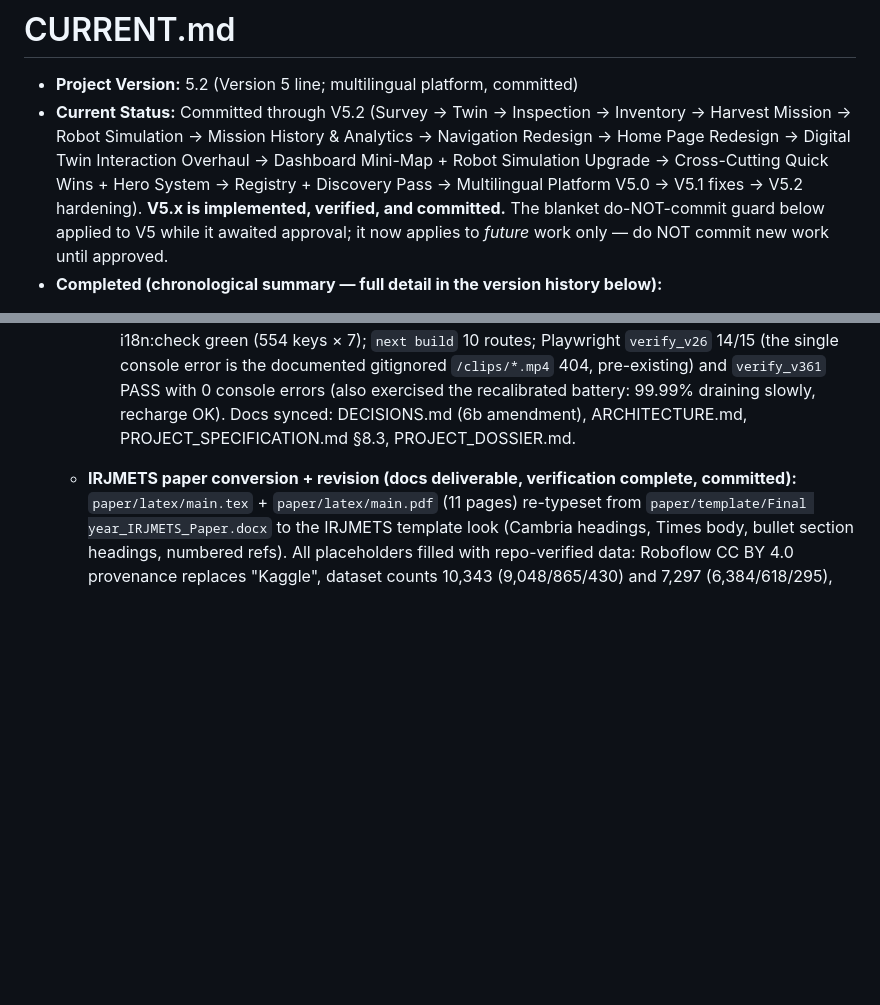
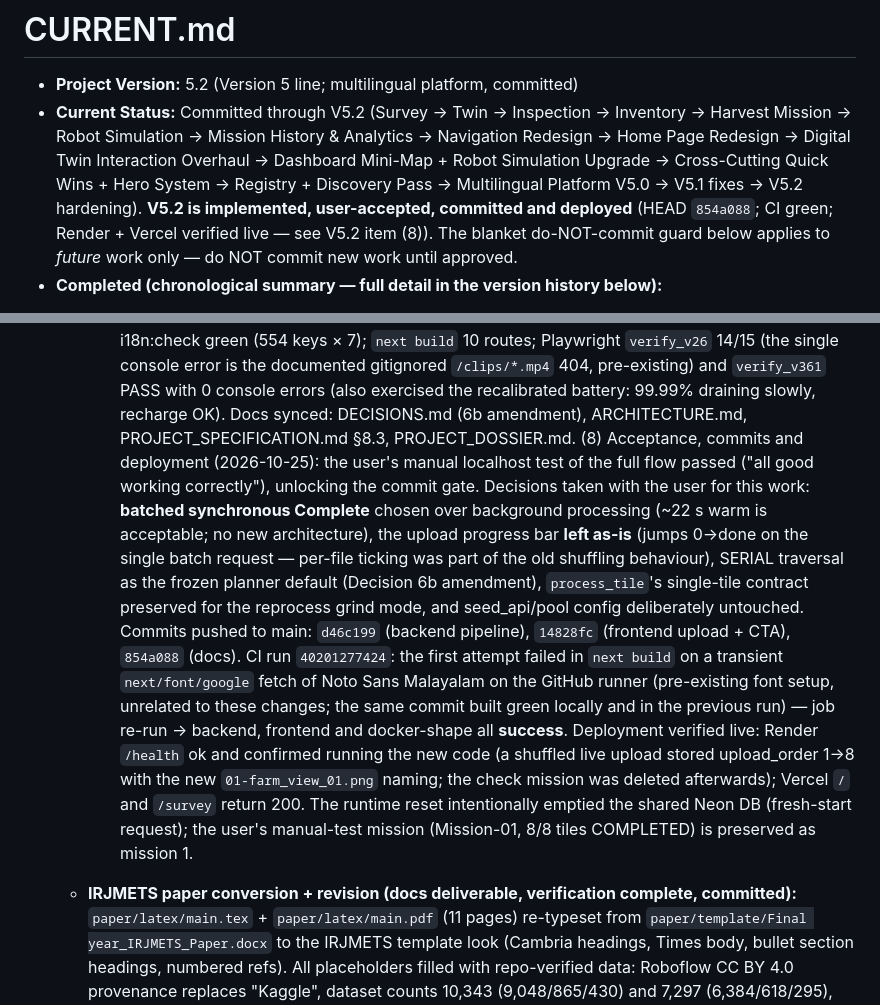
Before and after one commit to Maheshh-S/autonomous-coconut-harvester, a Markdown page: CURRENT.md, 2 parts joined by grey strips. Drawn GitHub-style; blank space fills up the shorter version.

Commit message:
Docs: CURRENT.md V5.2 (8) — acceptance, decisions, commits, CI and live deployment record

```diff
--- a/CURRENT.md
+++ b/CURRENT.md
@@ -1,7 +1,7 @@
 # CURRENT.md
 
 - **Project Version:** 5.2 (Version 5 line; multilingual platform, committed)
-- **Current Status:** Committed through V5.2 (Survey → Twin → Inspection → Inventory → Harvest Mission → Robot Simulation → Mission History & Analytics → Navigation Redesign → Home Page Redesign → Digital Twin Interaction Overhaul → Dashboard Mini-Map + Robot Simulation Upgrade → Cross-Cutting Quick Wins + Hero System → Registry + Discovery Pass → Multilingual Platform V5.0 → V5.1 fixes → V5.2 hardening). **V5.x is implemented, verified, and committed.** The blanket do-NOT-commit guard below applied to V5 while it awaited approval; it now applies to *future* work only — do NOT commit new work until approved.
+- **Current Status:** Committed through V5.2 (Survey → Twin → Inspection → Inventory → Harvest Mission → Robot Simulation → Mission History & Analytics → Navigation Redesign → Home Page Redesign → Digital Twin Interaction Overhaul → Dashboard Mini-Map + Robot Simulation Upgrade → Cross-Cutting Quick Wins + Hero System → Registry + Discovery Pass → Multilingual Platform V5.0 → V5.1 fixes → V5.2 hardening). **V5.2 is implemented, user-accepted, committed and deployed** (HEAD `854a088`; CI green; Render + Vercel verified live — see V5.2 item (8)). The blanket do-NOT-commit guard below applies to *future* work only — do NOT commit new work until approved.
 - **Completed (chronological summary — full detail in the version history below):**
   - **V5.2 hardening (2026-10-25) — deterministic survey ordering + battery recalibration:**
     (1) Survey uploads are now ordered by filename digits, not multipart arrival
@@ -75,6 +75,28 @@
     errors (also exercised the recalibrated battery: 99.99% draining slowly,
     recharge OK). Docs synced: DECISIONS.md (6b amendment), ARCHITECTURE.md,
     PROJECT_SPECIFICATION.md §8.3, PROJECT_DOSSIER.md.
+    (8) Acceptance, commits and deployment (2026-10-25): the user's manual
+    localhost test of the full flow passed ("all good working correctly"),
+    unlocking the commit gate. Decisions taken with the user for this work:
+    **batched synchronous Complete** chosen over background processing
+    (~22 s warm is acceptable; no new architecture), the upload progress bar
+    **left as-is** (jumps 0→done on the single batch request — per-file
+    ticking was part of the old shuffling behaviour), SERIAL traversal as the
+    frozen planner default (Decision 6b amendment), `process_tile`'s
+    single-tile contract preserved for the reprocess grind mode, and
+    seed_api/pool config deliberately untouched. Commits pushed to main:
+    `d46c199` (backend pipeline), `14828fc` (frontend upload + CTA),
+    `854a088` (docs). CI run `40201277424`: the first attempt failed in
+    `next build` on a transient `next/font/google` fetch of Noto Sans
+    Malayalam on the GitHub runner (pre-existing font setup, unrelated to
+    these changes; the same commit built green locally and in the previous
+    run) — job re-run → backend, frontend and docker-shape all **success**.
+    Deployment verified live: Render `/health` ok and confirmed running the
+    new code (a shuffled live upload stored upload_order 1→8 with the new
+    `01-farm_view_01.png` naming; the check mission was deleted afterwards);
+    Vercel `/` and `/survey` return 200. The runtime reset intentionally
+    emptied the shared Neon DB (fresh-start request); the user's manual-test
+    mission (Mission-01, 8/8 tiles COMPLETED) is preserved as mission 1.
   - **IRJMETS paper conversion + revision (docs deliverable, verification complete, committed):**
     `paper/latex/main.tex` + `paper/latex/main.pdf` (11 pages) re-typeset from
     `paper/template/Final year_IRJMETS_Paper.docx` to the IRJMETS template look (Cambria headings,
```
